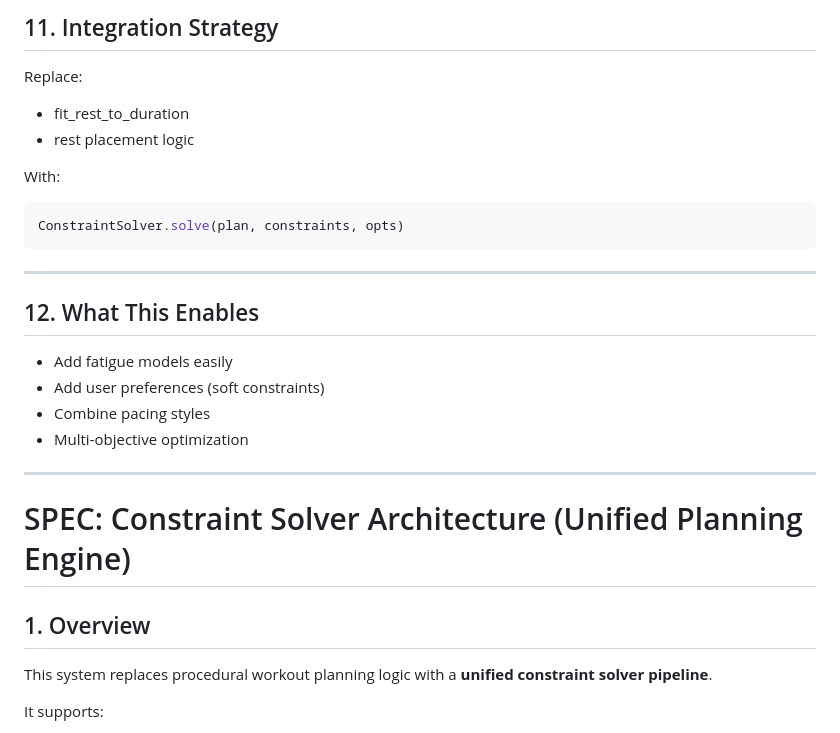
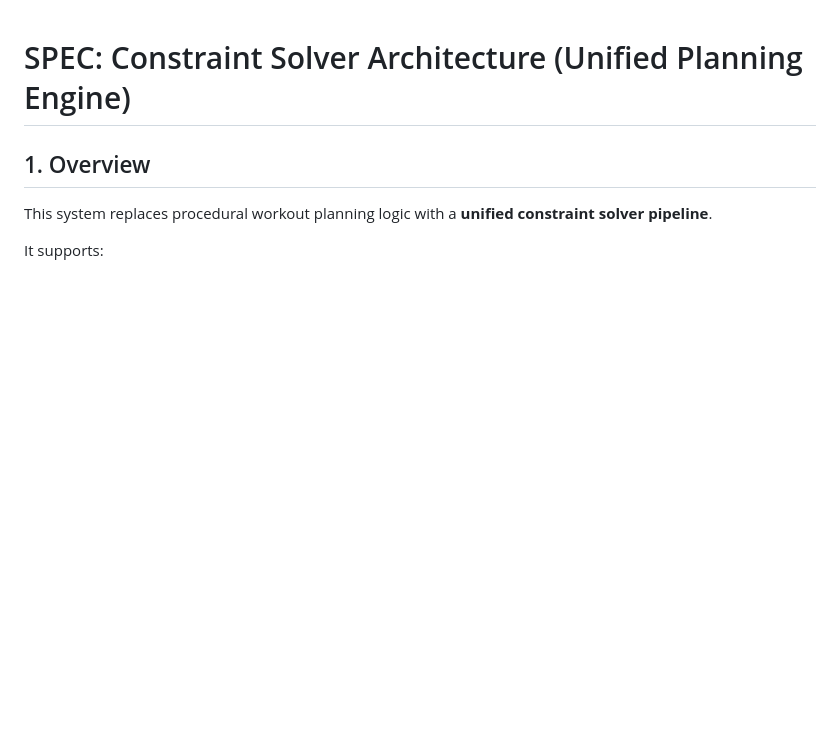
Before and after one commit to aktersnurra/burpee_trainer, a Markdown page: FEAT_CONTRAINED_SOLVER.md, the part around one of its changes. Rendered like a GitHub page; blank space fills up the shorter version.

````diff
--- a/FEAT_CONTRAINED_SOLVER.md
+++ b/FEAT_CONTRAINED_SOLVER.md
@@ -183,27 +1,3 @@ Used only when needed.
-## 11. Integration Strategy
-
-Replace:
-
-* fit_rest_to_duration
-* rest placement logic
-
-With:
-
-```elixir
-ConstraintSolver.solve(plan, constraints, opts)
-```
-
----
-
-## 12. What This Enables
-
-* Add fatigue models easily
-* Add user preferences (soft constraints)
-* Combine pacing styles
-* Multi-objective optimization
-
----
-
 # SPEC: Constraint Solver Architecture (Unified Planning Engine)
 
 ## 1. Overview
````
Also changed, not shown: other parts of FEAT_CONTRAINED_SOLVER.md (+0 -182 lines).
